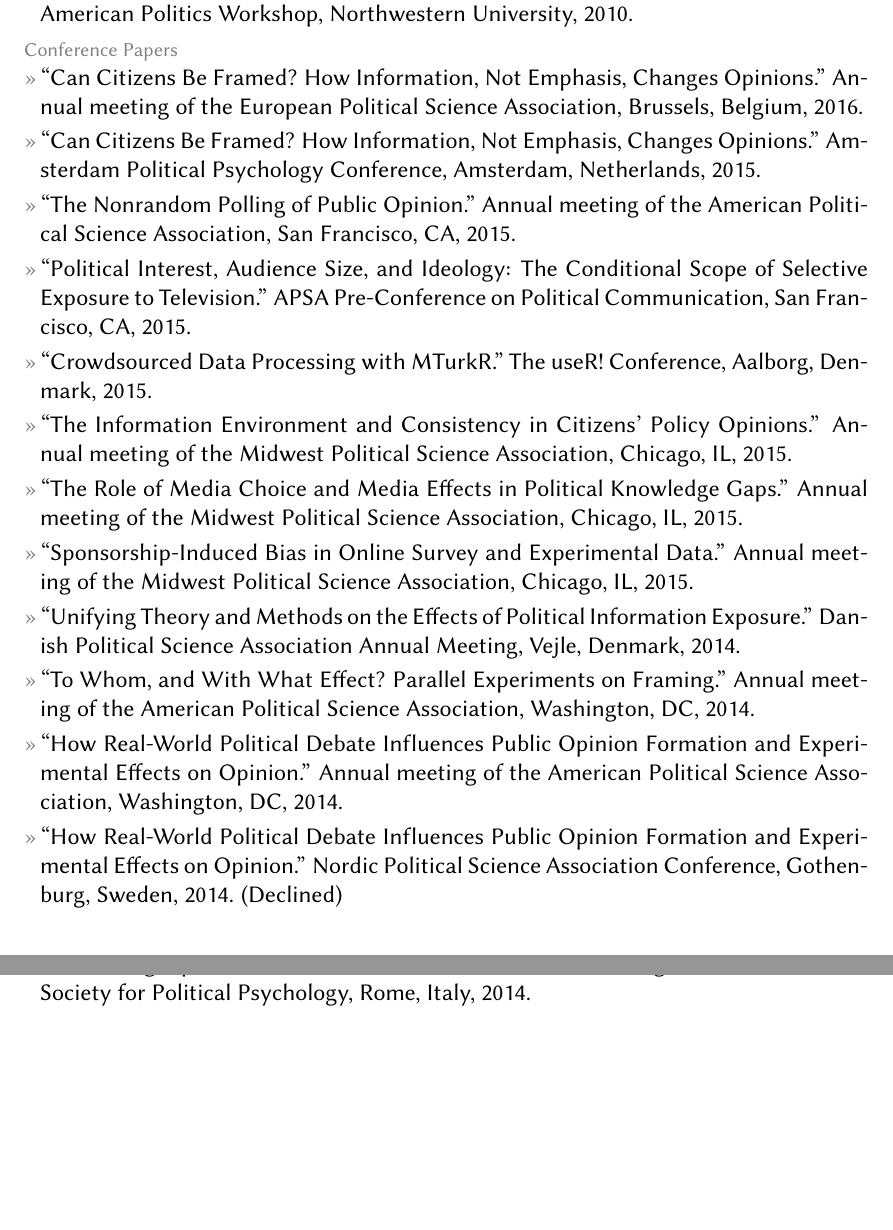
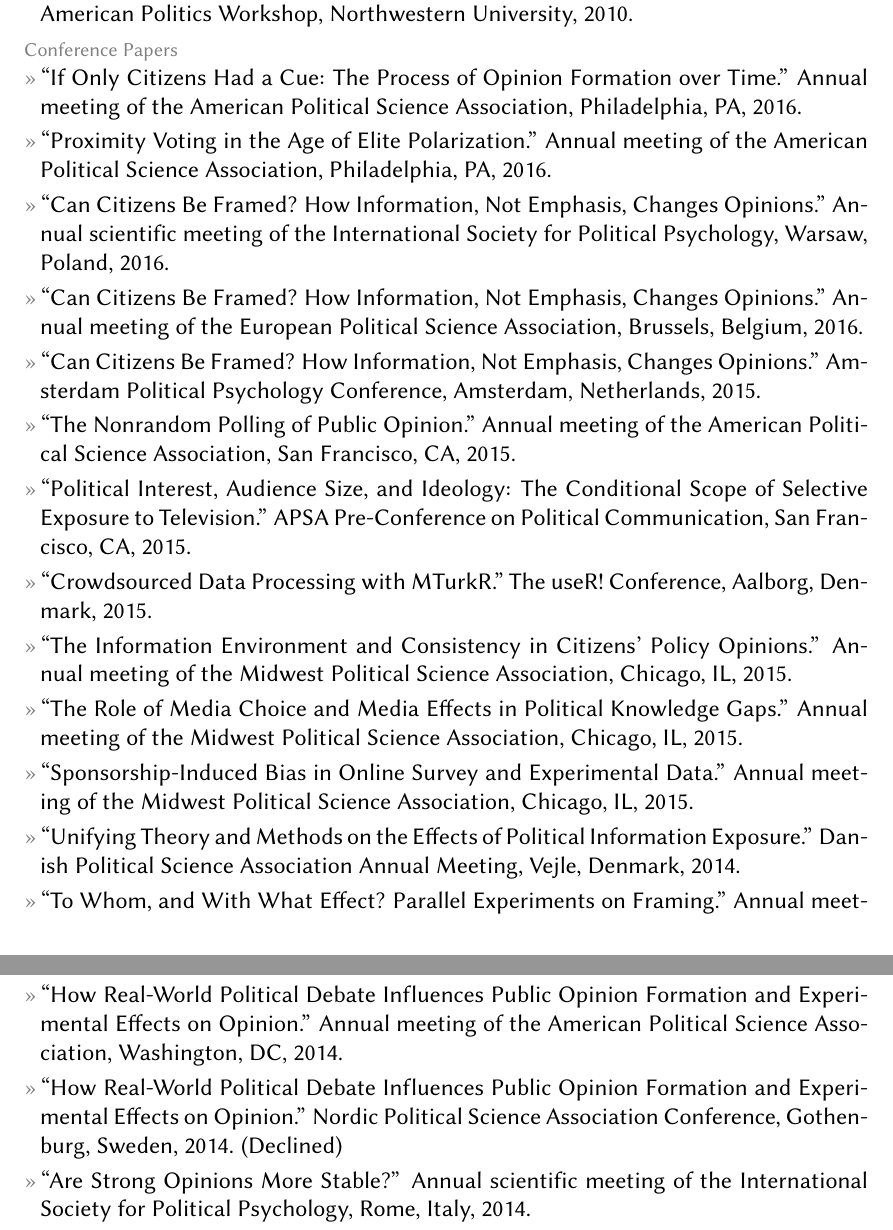
Before and after one commit to leeper/leeper.github.io, a LaTeX CV (cv/cv.tex): two parts of pages 7 and 8 of 12, joined at a grey line, cut so that both start at the same text, the shorter picture padded with empty space. Compiled offline with pdfLaTeX.

Commit message:
Update cv.tex

```diff
--- a/cv/cv.tex
+++ b/cv/cv.tex
@@ -229,8 +229,9 @@
 	\entry{``Bias in Political Communication Experiments.'' Political Psychology Workshop, University of Chicago, 2011.}
 	\entry{``Revisiting Political Awareness: Has Public Opinion Research Forsaken Federalism?'' American Politics Workshop, Northwestern University, 2010.}
 \topic{Conference Papers}
-	% APSA 2016
-	%\entry{``Can Citizens Be Framed? How Information, Not Emphasis, Changes Opinions.'' Annual scientific meeting of the International Society for Political Psychology, Warsaw, Poland, 2016.}
+	\entry{``If Only Citizens Had a Cue: The Process of Opinion Formation over Time.'' Annual meeting of the American Political Science Association, Philadelphia, PA, 2016.}
+	\entry{``Proximity Voting in the Age of Elite Polarization.'' Annual meeting of the American Political Science Association, Philadelphia, PA, 2016.}
+	\entry{``Can Citizens Be Framed? How Information, Not Emphasis, Changes Opinions.'' Annual scientific meeting of the International Society for Political Psychology, Warsaw, Poland, 2016.}
 	\entry{``Can Citizens Be Framed? How Information, Not Emphasis, Changes Opinions.'' Annual meeting of the European Political Science Association, Brussels, Belgium, 2016.}
 	\entry{``Can Citizens Be Framed? How Information, Not Emphasis, Changes Opinions.'' Amsterdam Political Psychology Conference, Amsterdam, Netherlands, 2015.}
 	\entry{``The Nonrandom Polling of Public Opinion.'' Annual meeting of the American Political Science Association, San Francisco, CA, 2015.}
```
